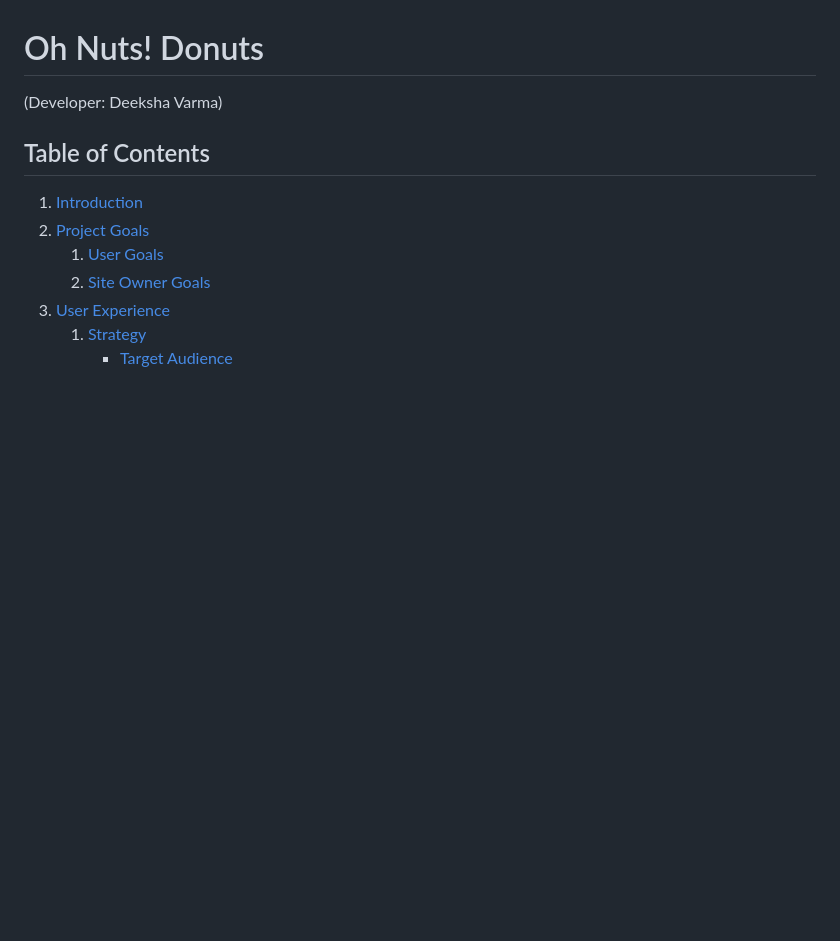
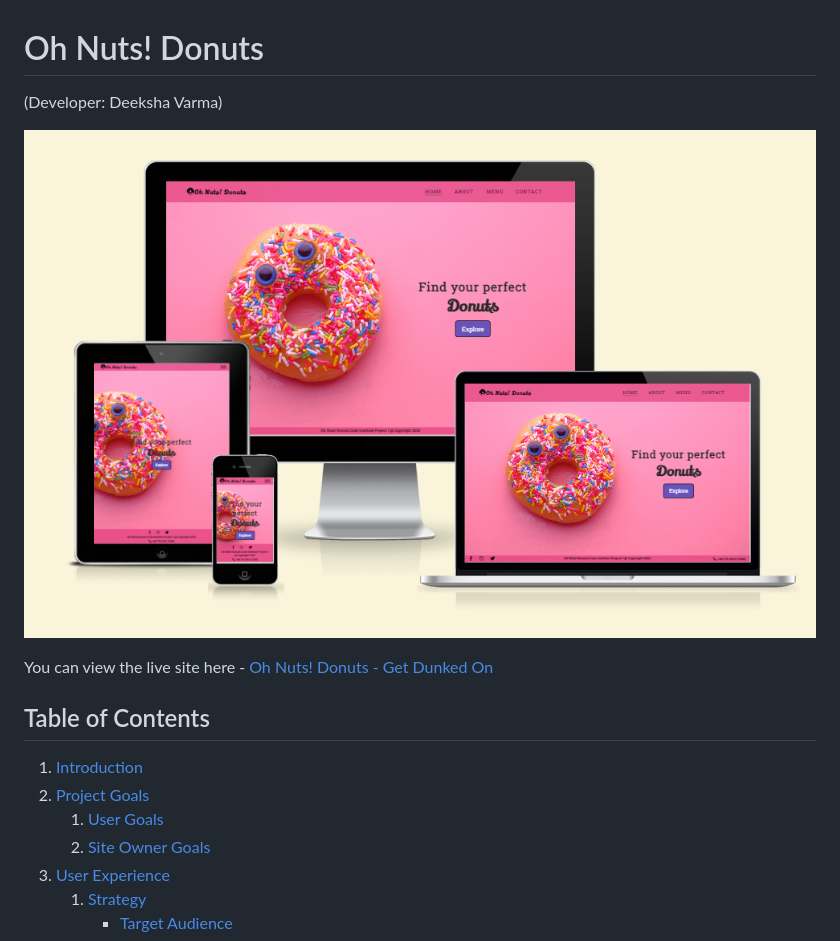
Before and after one commit to deeksha-varma/portfolio_project_1, a Markdown page: README.md, the part around the change. Rendered like a GitHub page; pictures changed too: documentation/responsive_preview.png (added); blank space fills up the shorter version.

Commit message:
Add responsive preview img & link to live website in README

```diff
--- a/README.md
+++ b/README.md
@@ -1,5 +1,9 @@
 # Oh Nuts! Donuts
 (Developer: Deeksha Varma)
+
+![Mockup image](documentation/responsive_preview.png)
+
+You can view the live site here - <a href="https://deeksha-varma.github.io/portfolio_project_1/" target="_blank" rel="noopener">Oh Nuts! Donuts - Get Dunked On</a>
 
 ## Table of Contents
 1. [Introduction](#introduction)
```
